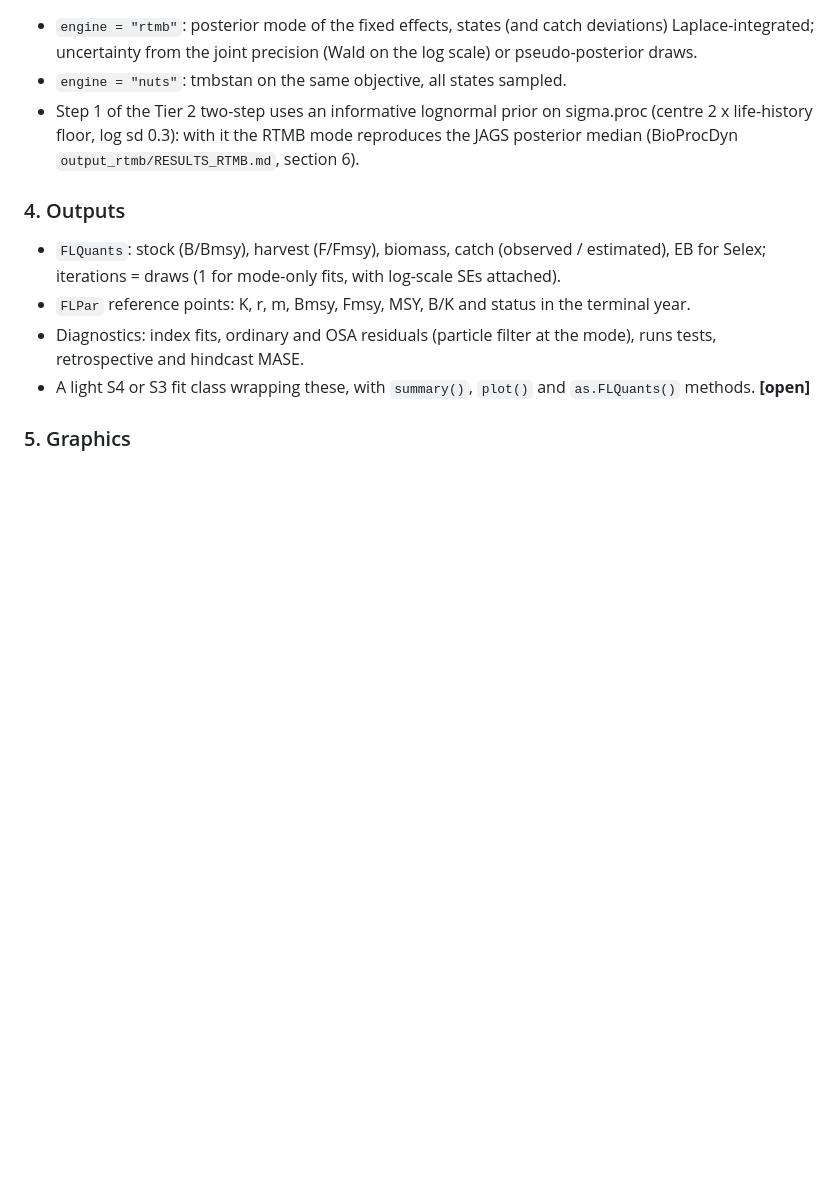
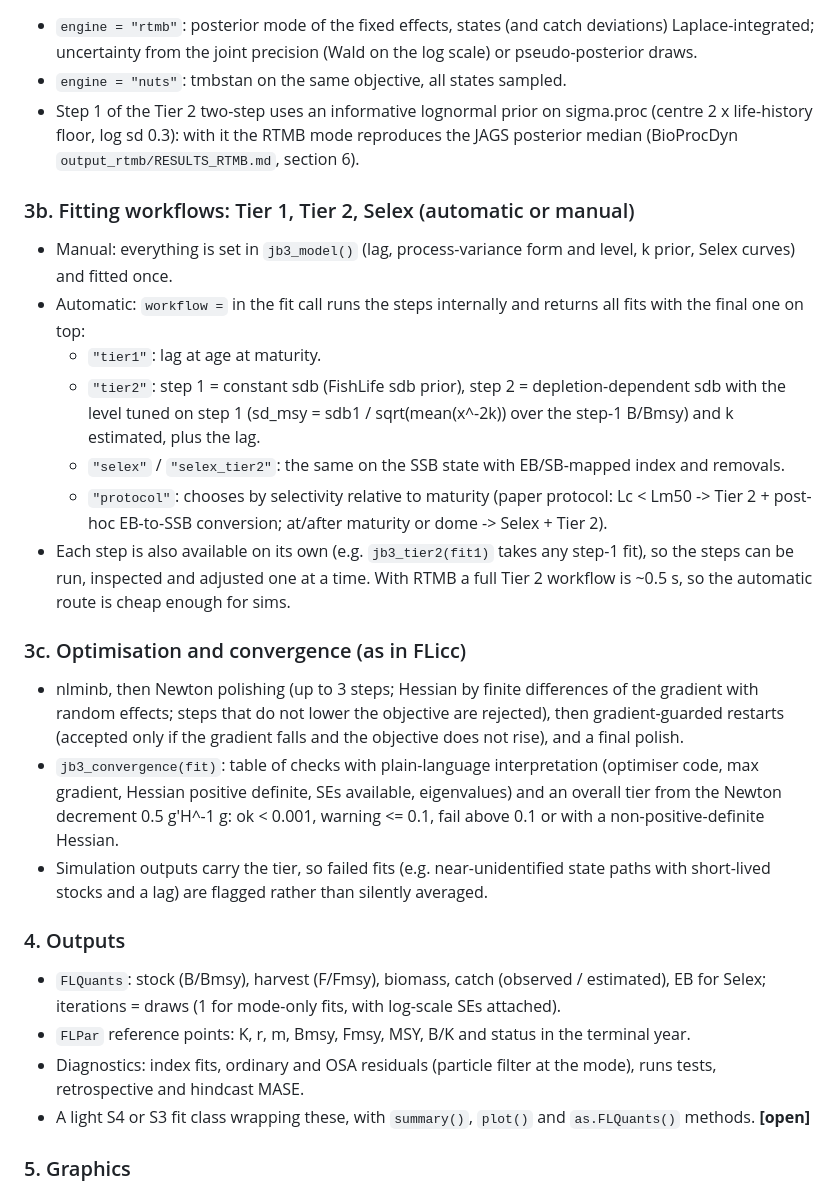
Before and after one commit to Henning-Winker/JABBA3, a Markdown page: DESIGN.md, the part around the change. GitHub-like rendering; blank space fills up the shorter version.

Commit message:
DESIGN: automatic/manual Tier 1, Tier 2, Selex workflows; FLicc convergence with Newton polishing
Co-Authored-By: Claude Opus 5.5 <noreply@anthropic.com>
Claude-Session: https://claude.ai/code/session_01Q8gLbWsBriY13eLu2jD2ST

```diff
--- a/DESIGN.md
+++ b/DESIGN.md
@@ -83,6 +83,28 @@ is written.
 - Step 1 of the Tier 2 two-step uses an informative lognormal prior on sigma.proc (centre 2 x life-history floor, log sd
   0.3): with it the RTMB mode reproduces the JAGS posterior median (BioProcDyn `output_rtmb/RESULTS_RTMB.md`, section 6).
 
+### 3b. Fitting workflows: Tier 1, Tier 2, Selex (automatic or manual)
+- Manual: everything is set in `jb3_model()` (lag, process-variance form and level, k prior, Selex curves) and fitted once.
+- Automatic: `workflow =` in the fit call runs the steps internally and returns all fits with the final one on top:
+  - `"tier1"`: lag at age at maturity.
+  - `"tier2"`: step 1 = constant sdb (FishLife sdb prior), step 2 = depletion-dependent sdb with the level tuned on step 1
+    (sd_msy = sdb1 / sqrt(mean(x^-2k)) over the step-1 B/Bmsy) and k estimated, plus the lag.
+  - `"selex"` / `"selex_tier2"`: the same on the SSB state with EB/SB-mapped index and removals.
+  - `"protocol"`: chooses by selectivity relative to maturity (paper protocol: Lc < Lm50 -> Tier 2 + post-hoc EB-to-SSB
+    conversion; at/after maturity or dome -> Selex + Tier 2).
+- Each step is also available on its own (e.g. `jb3_tier2(fit1)` takes any step-1 fit), so the steps can be run, inspected
+  and adjusted one at a time. With RTMB a full Tier 2 workflow is ~0.5 s, so the automatic route is cheap enough for sims.
+
+### 3c. Optimisation and convergence (as in FLicc)
+- nlminb, then Newton polishing (up to 3 steps; Hessian by finite differences of the gradient with random effects; steps
+  that do not lower the objective are rejected), then gradient-guarded restarts (accepted only if the gradient falls and
+  the objective does not rise), and a final polish.
+- `jb3_convergence(fit)`: table of checks with plain-language interpretation (optimiser code, max gradient, Hessian
+  positive definite, SEs available, eigenvalues) and an overall tier from the Newton decrement 0.5 g'H^-1 g:
+  ok < 0.001, warning <= 0.1, fail above 0.1 or with a non-positive-definite Hessian.
+- Simulation outputs carry the tier, so failed fits (e.g. near-unidentified state paths with short-lived stocks and a lag)
+  are flagged rather than silently averaged.
+
 ### 4. Outputs
 - `FLQuants`: stock (B/Bmsy), harvest (F/Fmsy), biomass, catch (observed / estimated), EB for Selex; iterations = draws
   (1 for mode-only fits, with log-scale SEs attached).
```
